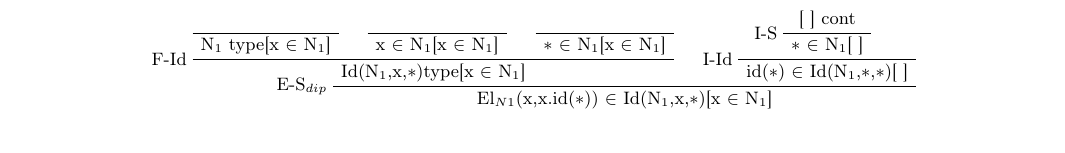
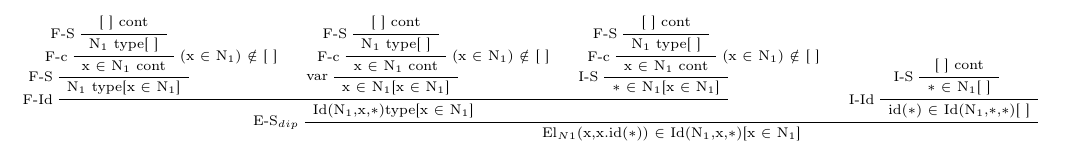
Before and after one commit to esignor/teoria-dei-tipi, a LaTeX book (esercizi-finali.tex): part of page 4 of 4, cut at the place of the change, the shorter picture padded with empty space. Compiled offline with pdfLaTeX.

Commit message:
ricompilazione + complete

```diff
--- a/esercizi-finali.tex
+++ b/esercizi-finali.tex
@@ -346,14 +346,29 @@ M(z) $\equiv$ Id(N$_1$,x,$\ast$)\\
 c $\in$ M($\ast$)[$\Gamma$] $\equiv$ id($\ast$) $\in$ Id(N$_1$,$\ast$,$\ast$)[ ]\\
 
 \small
-\begin{adjustwidth}{-4em}{}
+\begin{adjustwidth}{-11em}{}
 \begin{prooftree}
-
-\AxiomC{}
+\scriptsize
+\AxiomC{[ ] cont}
+\LeftLabel{F-S}
+\UnaryInfC{N$_1$ type[ ]}
+\LeftLabel{F-c}\RightLabel{(x $\in$ N$_1$) $\notin$ [ ]}
+\UnaryInfC{x $\in$ N$_1$ cont}
+\LeftLabel{F-S}
 \UnaryInfC{N$_1$ type[x $\in$ N$_1$]}
-\AxiomC{}
+\AxiomC{[ ] cont}
+\LeftLabel{F-S}
+\UnaryInfC{N$_1$ type[ ]}
+\LeftLabel{F-c}\RightLabel{(x $\in$ N$_1$) $\notin$ [ ]}
+\UnaryInfC{x $\in$ N$_1$ cont}
+\LeftLabel{var}
 \UnaryInfC{x $\in$ N$_1$[x $\in$ N$_1$]}
-\AxiomC{}
+\AxiomC{[ ] cont}
+\LeftLabel{F-S}
+\UnaryInfC{N$_1$ type[ ]}
+\LeftLabel{F-c}\RightLabel{(x $\in$ N$_1$) $\notin$ [ ]}
+\UnaryInfC{x $\in$ N$_1$ cont}
+\LeftLabel{I-S}
 \UnaryInfC{$\ast$ $\in$ N$_1$[x $\in$ N$_1$]}
 \LeftLabel{F-Id}
 \TrinaryInfC{Id(N$_1$,x,$\ast$)type[x $\in$ N$_1$]}
```
Also changed, not shown: esercizi-finali.pdf, esercizi-finali.tex (2 more changed lines).
